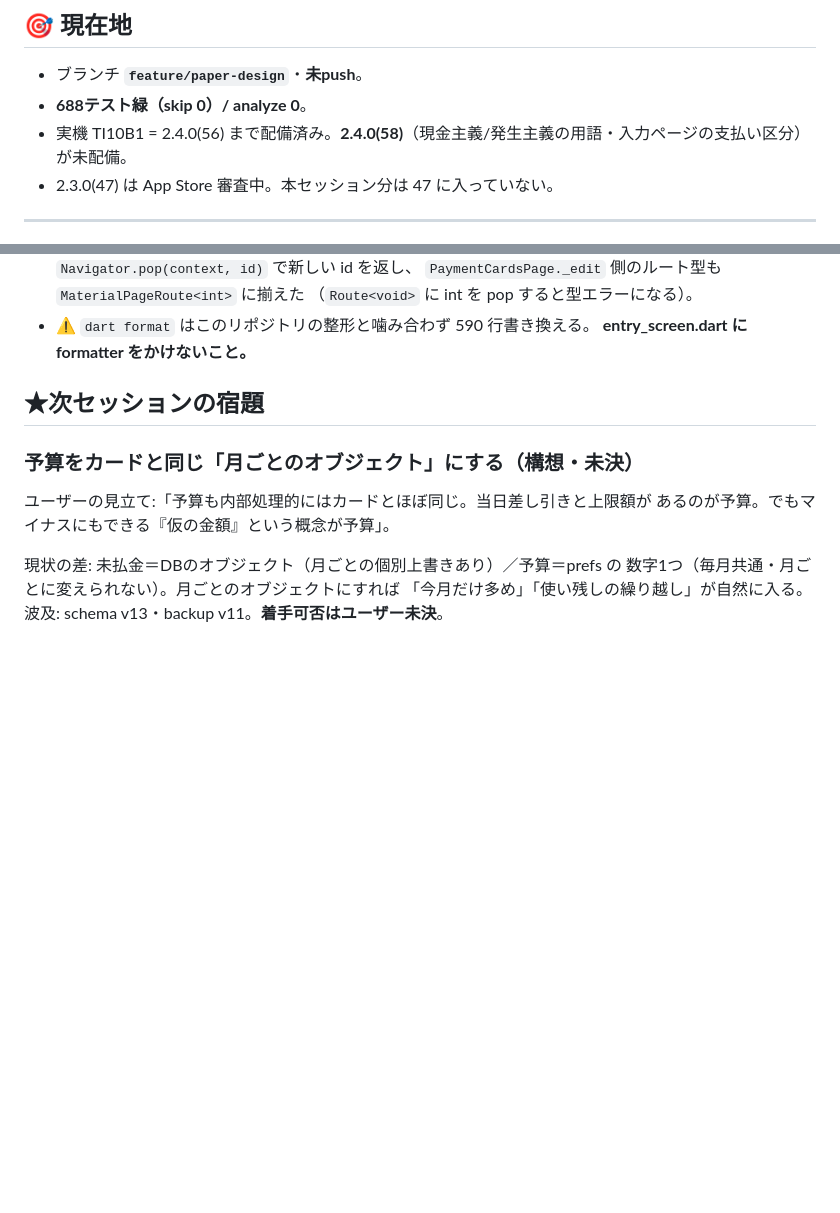
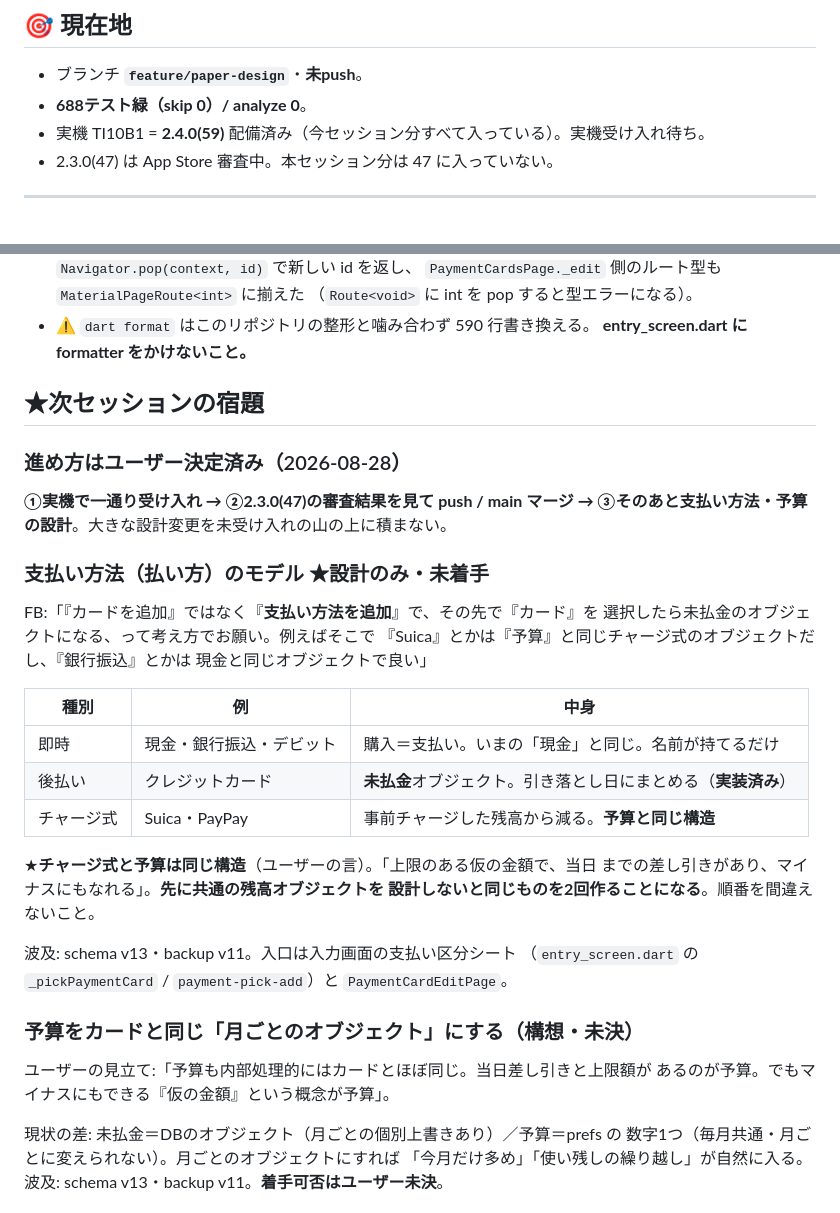
Before and after one commit to HIDE-Fozu/kakeibo-app, a Markdown page: docs/handoff-2026-08-27-memo-keyboard.md, 2 parts joined by grey strips. Drawn GitHub-style; blank space fills up the shorter version.

Commit message:
docs: 支払い方法（即時/後払い/チャージ式）のモデルと進め方を引き継ぎに残す
ユーザー決定: ①実機受け入れ → ②審査結果を見て push/main マージ → ③支払い方法・
予算の設計、の順。大きな設計変更を未受け入れの山の上に積まない。

★チャージ式（Suica）と予算は同じ構造なので、先に共通の残高オブジェクトを設計
しないと同じものを2回作ることになる。順番を間違えないための注意を明記した。

Co-Authored-By: Claude Opus 5 (1M context) <noreply@anthropic.com>

```diff
--- a/docs/handoff-2026-08-27-memo-keyboard.md
+++ b/docs/handoff-2026-08-27-memo-keyboard.md
@@ -7,7 +7,7 @@
 
 - ブランチ **`feature/paper-design`**・**未push**。
 - **688テスト緑（skip 0）/ analyze 0**。
-- 実機 TI10B1 = 2.4.0(56) まで配備済み。**2.4.0(58)**（現金主義/発生主義の用語・入力ページの支払い区分）が未配備。
+- 実機 TI10B1 = **2.4.0(59)** 配備済み（今セッション分すべて入っている）。実機受け入れ待ち。
 - 2.3.0(47) は App Store 審査中。本セッション分は 47 に入っていない。
 
 ---
@@ -253,6 +253,32 @@ FB「入力ページの『現金』の場所が微妙。金額と日付の間、
 
 ## ★次セッションの宿題
 
+### 進め方はユーザー決定済み（2026-08-28）
+
+**①実機で一通り受け入れ → ②2.3.0(47)の審査結果を見て push / main マージ →
+③そのあと支払い方法・予算の設計**。大きな設計変更を未受け入れの山の上に積まない。
+
+### 支払い方法（払い方）のモデル ★設計のみ・未着手
+
+FB:「『カードを追加』ではなく『**支払い方法を追加**』で、その先で『カード』を
+選択したら未払金のオブジェクトになる、って考え方でお願い。例えばそこで
+『Suica』とかは『予算』と同じチャージ式のオブジェクトだし、『銀行振込』とかは
+現金と同じオブジェクトで良い」
+
+| 種別 | 例 | 中身 |
+|---|---|---|
+| 即時 | 現金・銀行振込・デビット | 購入＝支払い。いまの「現金」と同じ。名前が持てるだけ |
+| 後払い | クレジットカード | **未払金**オブジェクト。引き落とし日にまとめる（**実装済み**） |
+| チャージ式 | Suica・PayPay | 事前チャージした残高から減る。**予算と同じ構造** |
+
+★**チャージ式と予算は同じ構造**（ユーザーの言）。「上限のある仮の金額で、当日
+までの差し引きがあり、マイナスにもなれる」。**先に共通の残高オブジェクトを
+設計しないと同じものを2回作ることになる**。順番を間違えないこと。
+
+波及: schema v13・backup v11。入口は入力画面の支払い区分シート
+（`entry_screen.dart` の `_pickPaymentCard` / `payment-pick-add`）と
+`PaymentCardEditPage`。
+
 ### 予算をカードと同じ「月ごとのオブジェクト」にする（構想・未決）
 
 ユーザーの見立て:「予算も内部処理的にはカードとほぼ同じ。当日差し引きと上限額が
```
